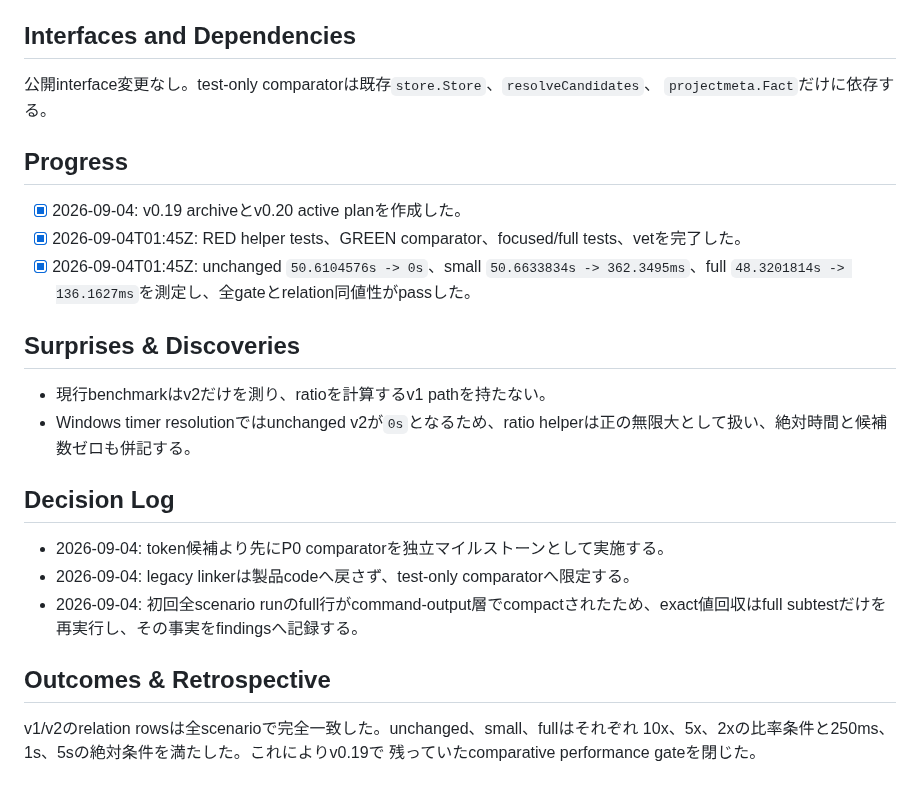
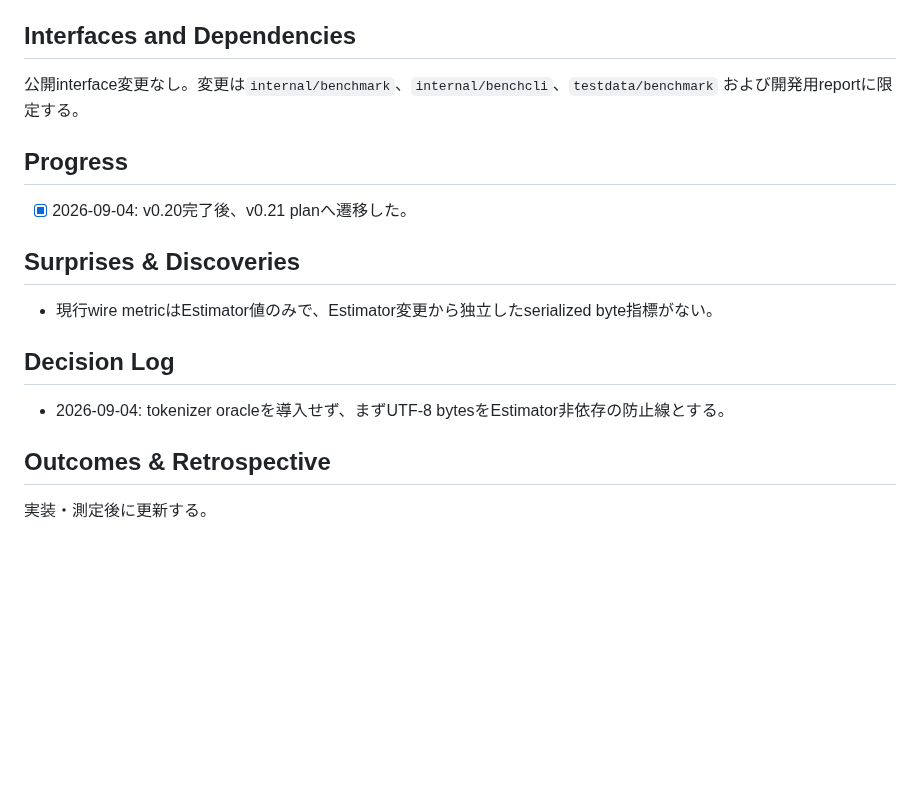
Before and after one commit to AoiKagase/FocalSpan, a Markdown page: PLAN.md, the part around one of its changes. Drawn GitHub-style; blank space fills up the shorter version.

Commit message:
Start v0.21 token benchmark hardening plan

```diff
--- a/PLAN.md
+++ b/PLAN.md
@@ -73,28 +73,21 @@ v1/v2が同じfixtureから同じrelation rowsを生成し、unchanged/small/ful
 
 ## Interfaces and Dependencies
 
-公開interface変更なし。test-only comparatorは既存`store.Store`、`resolveCandidates`、
-`projectmeta.Fact`だけに依存する。
+公開interface変更なし。変更は`internal/benchmark`、`internal/benchcli`、`testdata/benchmark`
+および開発用reportに限定する。
 
 ## Progress
 
-- [x] 2026-09-04: v0.19 archiveとv0.20 active planを作成した。
-- [x] 2026-09-04T01:45Z: RED helper tests、GREEN comparator、focused/full tests、vetを完了した。
-- [x] 2026-09-04T01:45Z: unchanged `50.6104576s -> 0s`、small `50.6633834s -> 362.3495ms`、full `48.3201814s -> 136.1627ms`を測定し、全gateとrelation同値性がpassした。
+- [x] 2026-09-04: v0.20完了後、v0.21 planへ遷移した。
 
 ## Surprises & Discoveries
 
-- 現行benchmarkはv2だけを測り、ratioを計算するv1 pathを持たない。
-- Windows timer resolutionではunchanged v2が`0s`となるため、ratio helperは正の無限大として扱い、絶対時間と候補数ゼロも併記する。
+- 現行wire metricはEstimator値のみで、Estimator変更から独立したserialized byte指標がない。
 
 ## Decision Log
 
-- 2026-09-04: token候補より先にP0 comparatorを独立マイルストーンとして実施する。
-- 2026-09-04: legacy linkerは製品codeへ戻さず、test-only comparatorへ限定する。
-- 2026-09-04: 初回全scenario runのfull行がcommand-output層でcompactされたため、exact値回収はfull subtestだけを再実行し、その事実をfindingsへ記録する。
+- 2026-09-04: tokenizer oracleを導入せず、まずUTF-8 bytesをEstimator非依存の防止線とする。
 
 ## Outcomes & Retrospective
 
-v1/v2のrelation rowsは全scenarioで完全一致した。unchanged、small、fullはそれぞれ
-10x、5x、2xの比率条件と250ms、1s、5sの絶対条件を満たした。これによりv0.19で
-残っていたcomparative performance gateを閉じた。
+実装・測定後に更新する。
```
Also changed, not shown: other parts of PLAN.md (+44 -44 lines), 1 other file.
